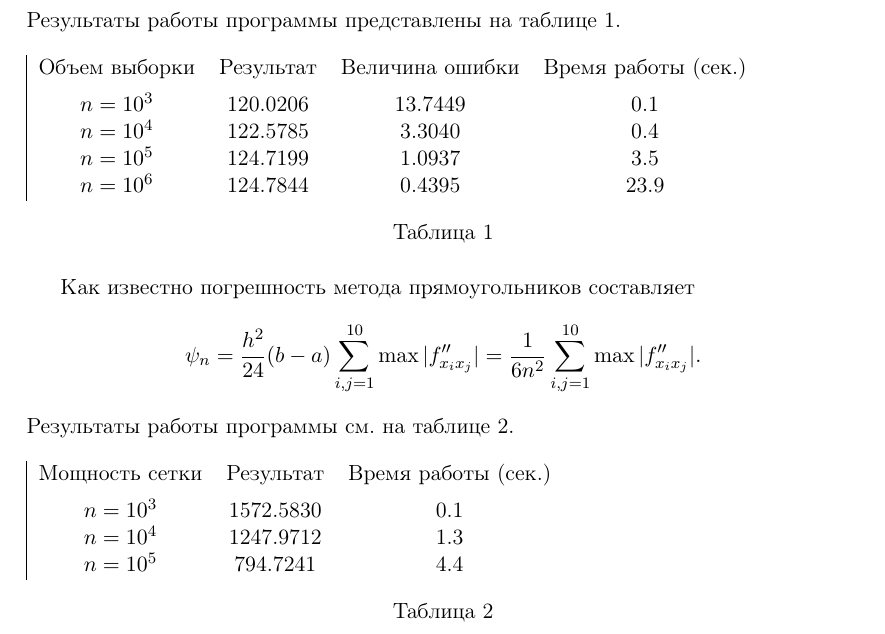
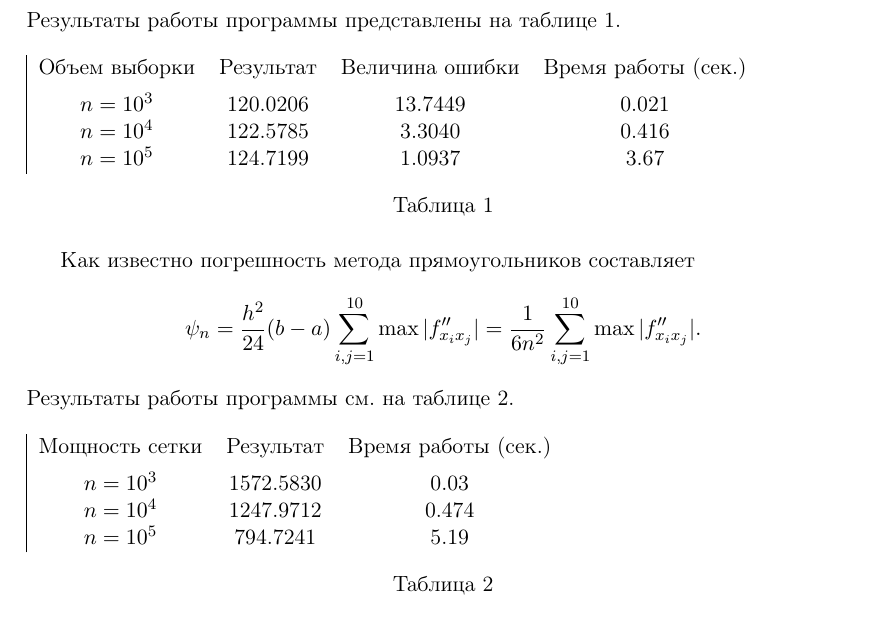
Before and after one commit to Arkadiy-Vladimirov/praktikum_7, a LaTeX document (report/report.tex, which reads report/task6.tex): part of page 22 of 31, cut so that both start at the same text. Compiled offline with pdfLaTeX.

Commit message:
code fixes

```diff
--- a/report/task6.tex
+++ b/report/task6.tex
@@ -73,10 +73,9 @@
 	\begin{table}[ht]
 	\begin{tabular}{|cccc}
 		Объем выборки & Результат & Величина ошибки & Время работы (сек.) \\[5pt]
-		$n=10^3$      & 120.0206  & 13.7449         & 0.1                 \\
-		$n=10^4$      & 122.5785  & 3.3040          & 0.4                 \\
-		$n=10^5$      & 124.7199  & 1.0937          & 3.5                 \\
-		$n=10^6$      & 124.7844  & 0.4395          & 23.9                \\
+		$n=10^3$      & 120.0206  & 13.7449         & 0.021               \\
+		$n=10^4$      & 122.5785  & 3.3040          & 0.416                \\
+		$n=10^5$      & 124.7199  & 1.0937          & 3.67                 \\
 	\end{tabular}
 	\caption{}
 	\label{tabMC}
@@ -93,9 +92,9 @@
 	\begin{table}[ht]
 	\begin{tabular}{|ccc}
 		Мощность сетки & Результат  & Время работы (сек.) \\[5pt]
-		$n=10^3$       & 1572.5830  & 0.1                 \\
-		$n=10^4$       & 1247.9712  & 1.3                 \\
-		$n=10^5$       & 794.7241   & 4.4                 \\
+		$n=10^3$       & 1572.5830  & 0.03                \\
+		$n=10^4$       & 1247.9712  & 0.474               \\
+		$n=10^5$       & 794.7241   & 5.19                \\
 	\end{tabular}
 	\caption{}
 	\label{tabRS}
```
Also changed, not shown: report/report.pdf, 5 other files.
